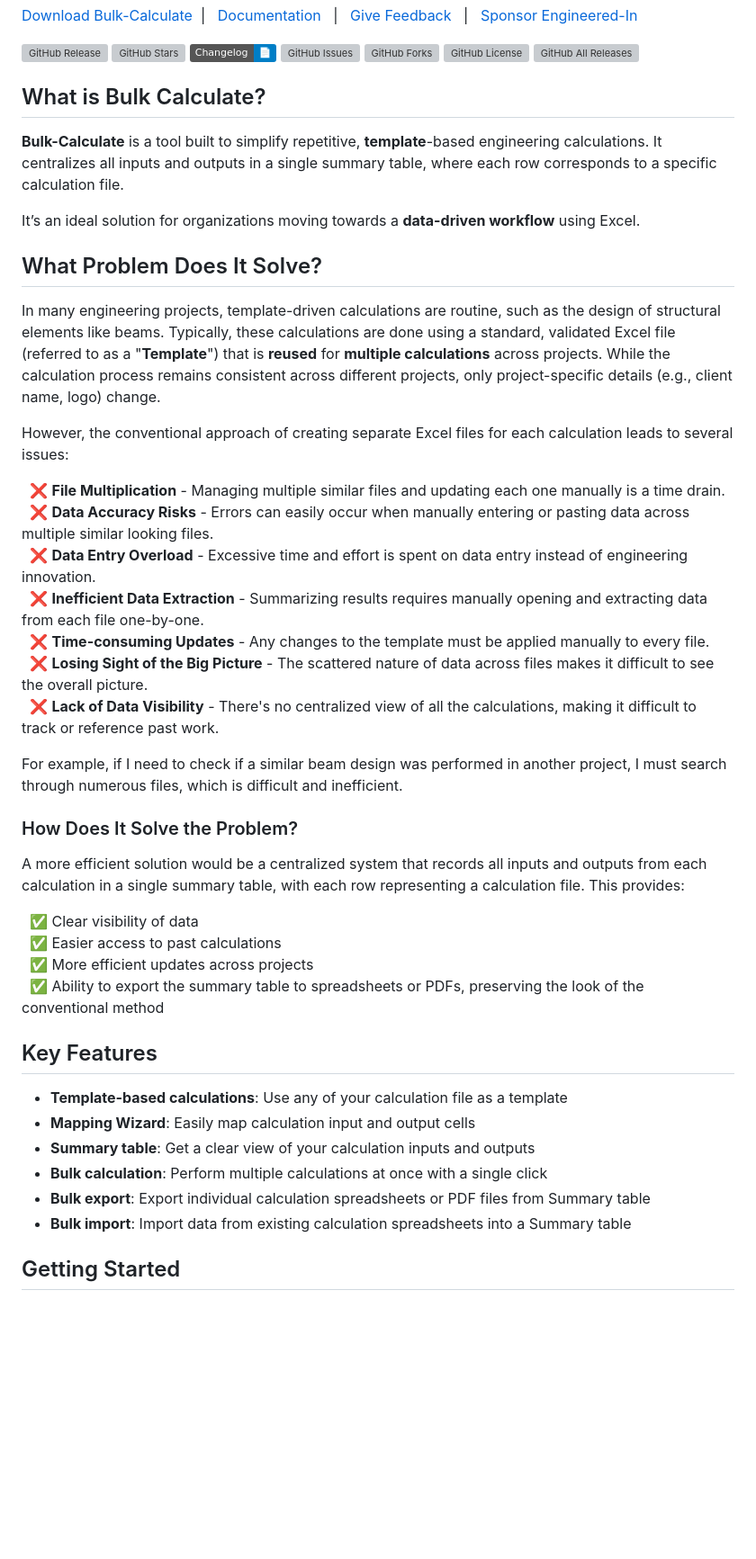
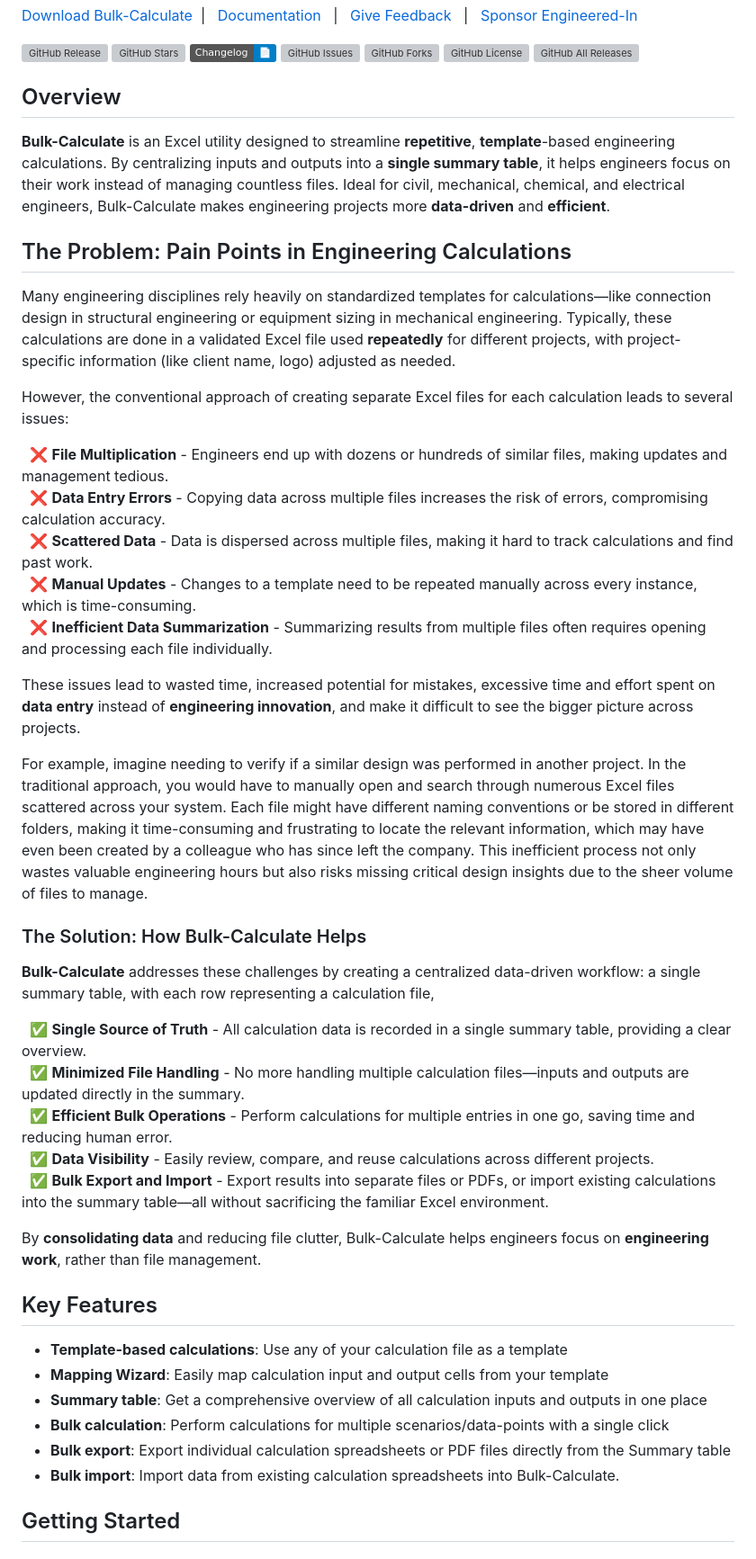
Before and after one commit to engineered-in/Bulk-Calculate, a Markdown page: README.md, the part around the change printed below. Shown: that part at 90% size. GitHub-like rendering; badges without logos; blank space fills up the shorter version; grey boxes are pictures that could not be loaded.

Commit message:
Update README.md
Signed-off-by: SWARUP Selvaraj 🇮🇳 <35597446+SWARUP-Selvaraj@users.noreply.github.com>

```diff
--- a/README.md
+++ b/README.md
@@ -10,51 +10,49 @@
 
 ![GitHub Release](https://img.shields.io/github/v/release/engineered-in/Bulk-Calculate)&nbsp;![GitHub Stars](https://img.shields.io/github/stars/engineered-in/Bulk-Calculate?style=social)&nbsp;[![Changelog](https://img.shields.io/badge/Changelog-📄-blue)](https://github.com/engineered-in/Bulk-Calculate/blob/main/CHANGELOG.md)&nbsp;![GitHub Issues](https://img.shields.io/github/issues/engineered-in/Bulk-Calculate)&nbsp;![GitHub Forks](https://img.shields.io/github/forks/engineered-in/Bulk-Calculate)&nbsp;![GitHub License](https://img.shields.io/github/license/engineered-in/Bulk-Calculate)&nbsp;![GitHub All Releases](https://img.shields.io/github/downloads/engineered-in/Bulk-Calculate/total)&nbsp;
 
-## What is Bulk Calculate?
+## Overview
 
-**Bulk-Calculate** is a tool built to simplify repetitive, **template**-based engineering calculations. It centralizes all inputs and outputs in a single summary table, where each row corresponds to a specific calculation file.
+**Bulk-Calculate** is an Excel utility designed to streamline **repetitive**, **template**-based engineering calculations. By centralizing inputs and outputs into a **single summary table**, it helps engineers focus on their work instead of managing countless files. Ideal for civil, mechanical, chemical, and electrical engineers, Bulk-Calculate makes engineering projects more **data-driven** and **efficient**.
 
-It’s an ideal solution for organizations moving towards a **data-driven workflow** using Excel.
 
-## What Problem Does It Solve?
+## The Problem: Pain Points in Engineering Calculations
 
-In many engineering projects, template-driven calculations are routine, such as the design of structural elements like beams.
-Typically, these calculations are done using a standard, validated Excel file (referred to as a "**Template**") that is **reused** for **multiple calculations** across projects.
-While the calculation process remains consistent across different projects, only project-specific details (e.g., client name, logo) change.
+Many engineering disciplines rely heavily on standardized templates for calculations—like connection design in structural engineering or equipment sizing in mechanical engineering. Typically, these calculations are done in a validated Excel file used **repeatedly** for different projects, with project-specific information (like client name, logo) adjusted as needed.
 
 
 However, the conventional approach of creating separate Excel files for each calculation leads to several issues:
 
-&nbsp;&nbsp;❌ **File Multiplication** - Managing multiple similar files and updating each one manually is a time drain.
-&nbsp;&nbsp;❌ **Data Accuracy Risks** - Errors can easily occur when manually entering or pasting data across multiple similar looking files.
-&nbsp;&nbsp;❌ **Data Entry Overload** - Excessive time and effort is spent on data entry instead of engineering innovation.
-&nbsp;&nbsp;❌ **Inefficient Data Extraction** - Summarizing results requires manually opening and extracting data from each file one-by-one.
-&nbsp;&nbsp;❌ **Time-consuming Updates** - Any changes to the template must be applied manually to every file.
-&nbsp;&nbsp;❌ **Losing Sight of the Big Picture** - The scattered nature of data across files makes it difficult to see the overall picture.
-&nbsp;&nbsp;❌ **Lack of Data Visibility** - There's no centralized view of all the calculations, making it difficult to track or reference past work.
+&nbsp;&nbsp;❌ **File Multiplication** - Engineers end up with dozens or hundreds of similar files, making updates and management tedious.
+&nbsp;&nbsp;❌ **Data Entry Errors** - Copying data across multiple files increases the risk of errors, compromising calculation accuracy.
+&nbsp;&nbsp;❌ **Scattered Data** - Data is dispersed across multiple files, making it hard to track calculations and find past work.
+&nbsp;&nbsp;❌ **Manual Updates** - Changes to a template need to be repeated manually across every instance, which is time-consuming.
+&nbsp;&nbsp;❌ **Inefficient Data Summarization** - Summarizing results from multiple files often requires opening and processing each file individually.
 
 
-For example, if I need to check if a similar beam design was performed in another project, I must search through numerous files, which is difficult and inefficient.
+These issues lead to wasted time, increased potential for mistakes, excessive time and effort spent on **data entry** instead of **engineering innovation**, and make it difficult to see the bigger picture across projects.
 
-### How Does It Solve the Problem?
+For example, imagine needing to verify if a similar design was performed in another project. In the traditional approach, you would have to manually open and search through numerous Excel files scattered across your system. Each file might have different naming conventions or be stored in different folders, making it time-consuming and frustrating to locate the relevant information, which may have even been created by a colleague who has since left the company. This inefficient process not only wastes valuable engineering hours but also risks missing critical design insights due to the sheer volume of files to manage.
 
-A more efficient solution would be a centralized system that records all inputs and outputs from each calculation in a single summary table, with each row representing a calculation file.
-This provides:
+### The Solution: How Bulk-Calculate Helps
 
-&nbsp;&nbsp;✅ Clear visibility of data
-&nbsp;&nbsp;✅ Easier access to past calculations
-&nbsp;&nbsp;✅ More efficient updates across projects
-&nbsp;&nbsp;✅ Ability to export the summary table to spreadsheets or PDFs, preserving the look of the conventional method
+**Bulk-Calculate** addresses these challenges by creating a centralized data-driven workflow: a single summary table, with each row representing a calculation file,
 
+&nbsp;&nbsp;✅ **Single Source of Truth** - All calculation data is recorded in a single summary table, providing a clear overview.
+&nbsp;&nbsp;✅ **Minimized File Handling** - No more handling multiple calculation files—inputs and outputs are updated directly in the summary.
+&nbsp;&nbsp;✅ **Efficient Bulk Operations** - Perform calculations for multiple entries in one go, saving time and reducing human error.
+&nbsp;&nbsp;✅ **Data Visibility** - Easily review, compare, and reuse calculations across different projects.
+&nbsp;&nbsp;✅ **Bulk Export and Import** - Export results into separate files or PDFs, or import existing calculations into the summary table—all without sacrificing the familiar Excel environment.
+
+By **consolidating data** and reducing file clutter, Bulk-Calculate helps engineers focus on **engineering work**, rather than file management.
 
 ## Key Features
 
 - **Template-based calculations**: Use any of your calculation file as a template
-- **Mapping Wizard**: Easily map calculation input and output cells
-- **Summary table**: Get a clear view of your calculation inputs and outputs
-- **Bulk calculation**: Perform multiple calculations at once with a single click
-- **Bulk export**: Export individual calculation spreadsheets or PDF files from Summary table
-- **Bulk import**: Import data from existing calculation spreadsheets into a Summary table
+- **Mapping Wizard**: Easily map calculation input and output cells from your template
+- **Summary table**: Get a comprehensive overview of all calculation inputs and outputs in one place
+- **Bulk calculation**: Perform calculations for multiple scenarios/data-points with a single click
+- **Bulk export**: Export individual calculation spreadsheets or PDF files directly from the Summary table
+- **Bulk import**: Import data from existing calculation spreadsheets into Bulk-Calculate.
 
 
 ## Getting Started
```
Also changed, not shown: other parts of README.md (+14 -16 lines).
